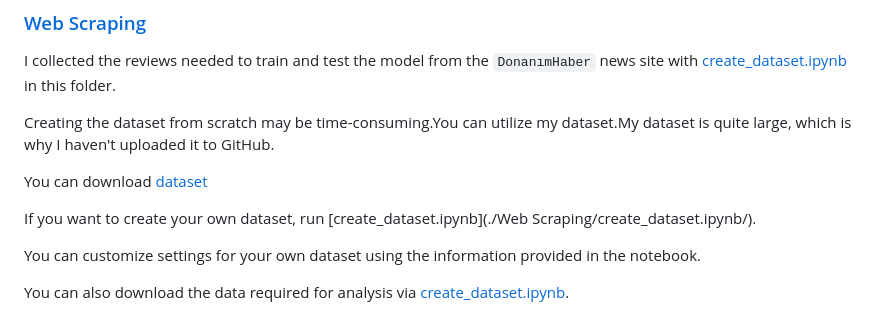
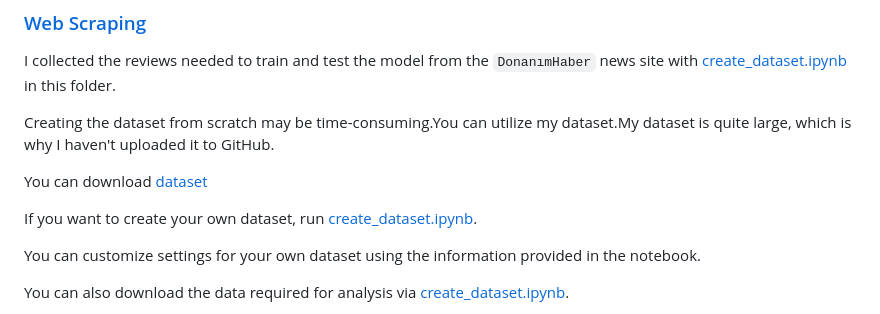
Before and after one commit to EmineSener/Sentiment-Analysis-on-Automobile-Brands, a Markdown page: README.md, the part around the change. Rendered like a GitHub page.

```diff
--- a/README.md
+++ b/README.md
@@ -106,7 +106,7 @@ Creating the dataset from scratch may be time-consuming.You can utilize my datas
 
 You can download [dataset](https://drive.google.com/file/d/1Gr8_PRvZZS3irgXelXMa5PMjCRzyYqZi/view?usp=sharing)
 
-If you want to create your own dataset, run [create_dataset.ipynb](./Web Scraping/create_dataset.ipynb/).
+If you want to create your own dataset, run [create_dataset.ipynb](./WebScraping/create_dataset.ipynb/).
 
 You can customize settings for your own dataset using the information provided in the notebook.
 
```
